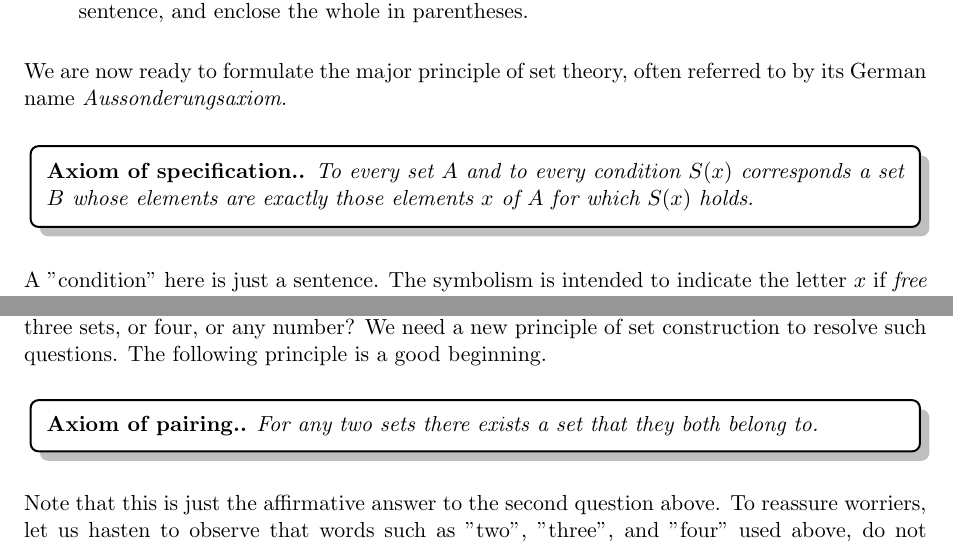
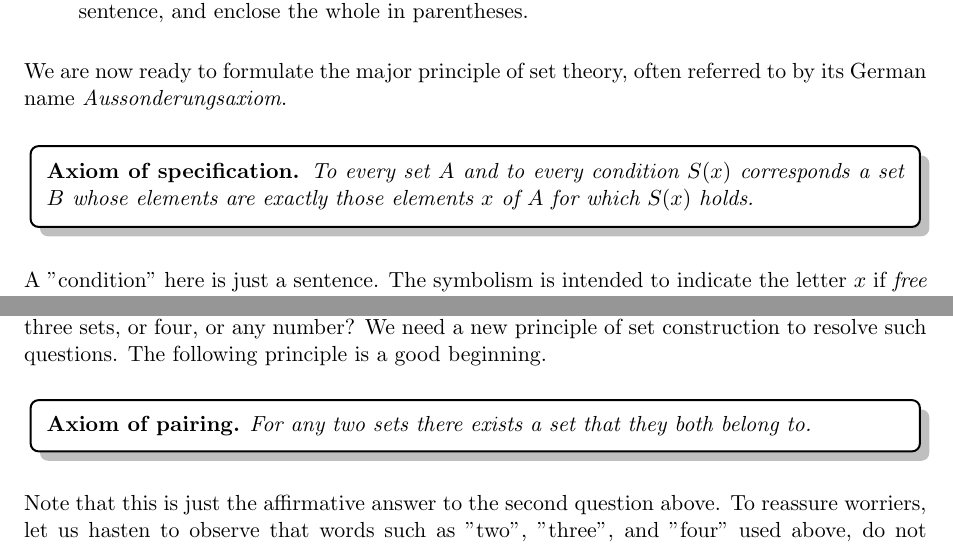
Before and after one commit to szabo-krisztian/LaTeX, a LaTeX document (SetTheory_en/main.tex, which reads SetTheory_en/sections/2_axiom_of_specification.tex, SetTheory_en/sections/3_unordered_pairs.tex): two parts of pages 6 and 8 of 20, joined at a grey line, cut so that both start at the same text. Compiled offline with pdfLaTeX.

Commit message:
fixed typos

```diff
--- a/SetTheory_en/sections/2_axiom_of_specification.tex
+++ b/SetTheory_en/sections/2_axiom_of_specification.tex
@@ -54,7 +54,7 @@ As for the rules of sentence construction, they can be described as follows.
 
 We are now ready to formulate the major principle of set theory, often referred to by its German name \textit{Aussonderungsaxiom}.
 
-\bblock{Axiom of specification.}{\textit{To every set $A$ and to every condition $S(x)$ corresponds a set $B$ whose elements are exactly those elements $x$ of $A$ for which $S(x)$ holds.}}
+\bblock{Axiom of specification}{\textit{To every set $A$ and to every condition $S(x)$ corresponds a set $B$ whose elements are exactly those elements $x$ of $A$ for which $S(x)$ holds.}}
 
 A "condition" here is just a sentence. The symbolism is intended to indicate the letter $x$ if \textit{free} in the sentence $S(x)$; that means that $x$ occurs in $S(x)$ at least once without being introduced by one of the phrases "for some $x$" or "for all $x$". It is an immediate consequence of the axiom of extension that the axiom of specification determines the set $B$ uniquely. To indicate the way $B$ is obtained from $A$ and from $S(x)$ it is customary to write
 \[
--- a/SetTheory_en/sections/3_unordered_pairs.tex
+++ b/SetTheory_en/sections/3_unordered_pairs.tex
@@ -12,7 +12,7 @@ the set is called \textit{empty set}. The empty set is a subset of every set, or
 
 The set theory developed so far is still a pretty poor thing; for all we know there is only one set and that one is empty. Are there enough sets to ensure that every set is an element of some set? Is it true that for any two sets there is a third one that they both belong to? What about three sets, or four, or any number? We need a new principle of set construction to resolve such questions. The following principle is a good beginning.
 
-\bblock{Axiom of pairing.}{\textit{For any two sets there exists a set that they both belong to.}}
+\bblock{Axiom of pairing}{\textit{For any two sets there exists a set that they both belong to.}}
 
 Note that this is just the affirmative answer to the second question above. To reassure worriers, let us hasten to observe that words such as "two", "three", and "four" used above, do not refer to the mathematical concepts bearing those
 names, which will be defined later; at present such words are merely the ordinary linguistic abbreviations for "something and then something else" repeated an appropriate number of times. Thus, for instance, the axiom of pairing, in unabbreviated form, says that if $a$ and $b$ are sets, then there exists a set $A$ such that $a \in A$ and $b \in A$.
```
Also changed, not shown: SetTheory_en/sections/4_unions_and_intersections.tex (+1 -1 lines), SetTheory_en/sections/5_complements_and_powers.tex (+2 -2 lines), SetTheory_en/main.pdf.
